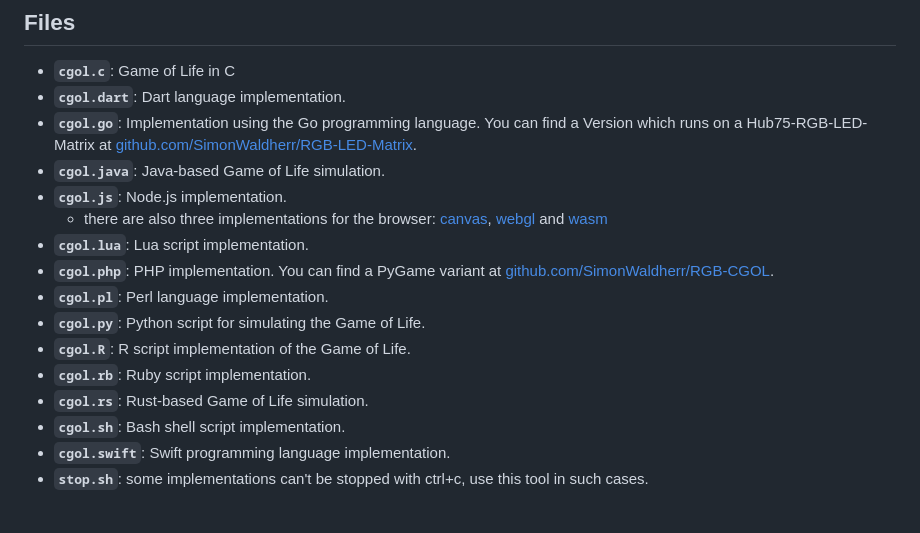
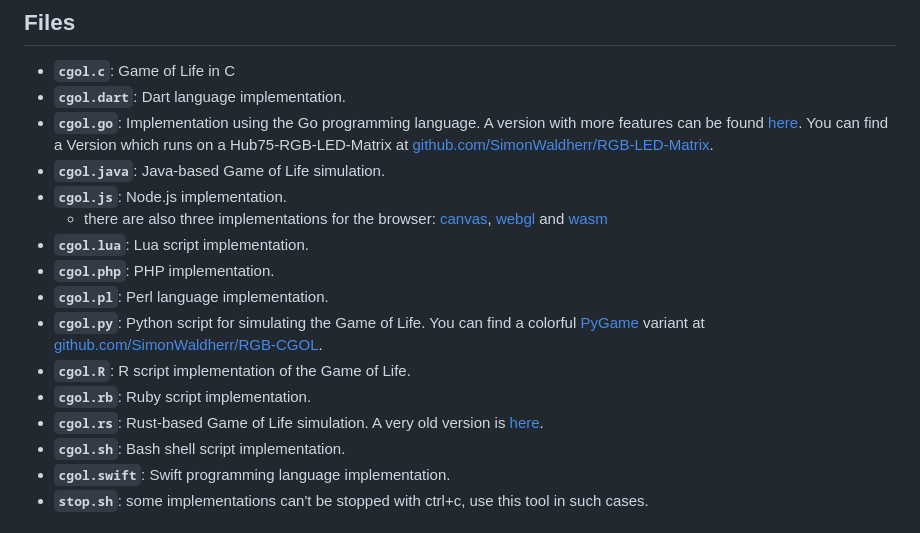
Before and after one commit to SimonWaldherr/GameOfLife, a Markdown page: README.md, the part around the change. Rendered like a GitHub page.

```diff
--- a/README.md
+++ b/README.md
@@ -8,17 +8,17 @@ This Repository contains multiple implementations of Conway's Game of Life, each
 
 - **`cgol.c`**: Game of Life in C
 - **`cgol.dart`**: Dart language implementation.
-- **`cgol.go`**: Implementation using the Go programming language. You can find a Version which runs on a Hub75-RGB-LED-Matrix at [github.com/SimonWaldherr/RGB-LED-Matrix](https://github.com/SimonWaldherr/RGB-LED-Matrix).
+- **`cgol.go`**: Implementation using the Go programming language. A version with more features can be found [here](https://github.com/SimonWaldherr/cgolGo). You can find a Version which runs on a Hub75-RGB-LED-Matrix at [github.com/SimonWaldherr/RGB-LED-Matrix](https://github.com/SimonWaldherr/RGB-LED-Matrix).
 - **`cgol.java`**: Java-based Game of Life simulation.
 - **`cgol.js`**: Node.js implementation.
     - there are also three implementations for the browser: [canvas](https://simonwaldherr.github.io/GameOfLife/cgol.js.canvas.html), [webgl](https://simonwaldherr.github.io/GameOfLife/cgol.js.webgl.html) and [wasm](https://simonwaldherr.github.io/GameOfLife/cgol.js.wasm.html)
 - **`cgol.lua`**: Lua script implementation.
-- **`cgol.php`**: PHP implementation. You can find a PyGame variant at [github.com/SimonWaldherr/RGB-CGOL](https://github.com/SimonWaldherr/RGB-CGOL).
+- **`cgol.php`**: PHP implementation.
 - **`cgol.pl`**: Perl language implementation.
-- **`cgol.py`**: Python script for simulating the Game of Life.
+- **`cgol.py`**: Python script for simulating the Game of Life. You can find a colorful [PyGame](https://www.pygame.org/) variant at [github.com/SimonWaldherr/RGB-CGOL](https://github.com/SimonWaldherr/RGB-CGOL).
 - **`cgol.R`**: R script implementation of the Game of Life.
 - **`cgol.rb`**: Ruby script implementation.
-- **`cgol.rs`**: Rust-based Game of Life simulation.
+- **`cgol.rs`**: Rust-based Game of Life simulation. A very old version is [here](https://github.com/SimonWaldherr/cgol.rs).
 - **`cgol.sh`**: Bash shell script implementation.
 - **`cgol.swift`**: Swift programming language implementation.
 - **`stop.sh`**: some implementations can't be stopped with ctrl+c, use this tool in such cases.
```
